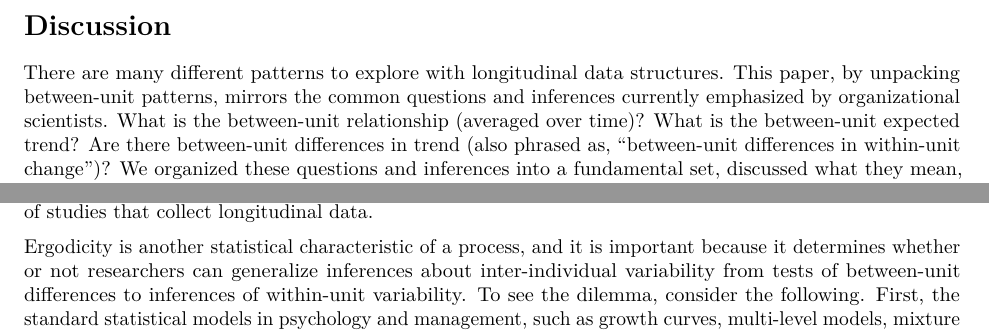
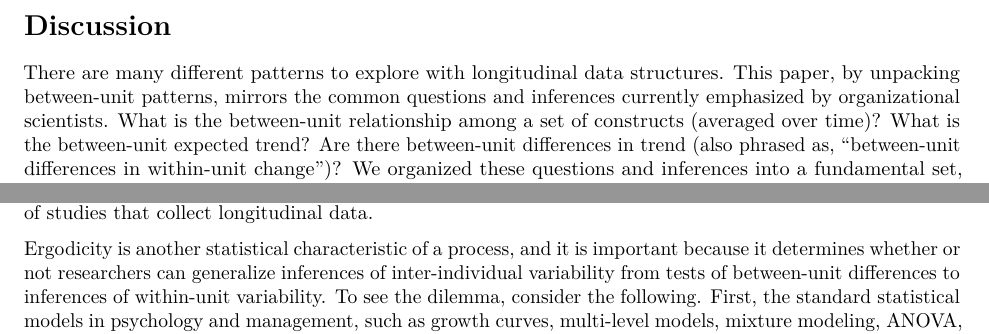
Before and after one commit to Cdishop/longitudinal_cookbook, an R Markdown document (Paper/lc_discussion.Rmd): two parts of page 1 of 2, joined at a grey line, cut so that both start at the same text. Rendered offline with R 4.5, knitr and Pandoc, then LaTeX, with nearby package versions.

Commit message:
meeting for jan 18

```diff
--- a/Paper/lc_discussion.Rmd
+++ b/Paper/lc_discussion.Rmd
@@ -4,7 +4,7 @@ output: pdf_document
 
 # Discussion
 
-There are many different patterns to explore with longitudinal data structures. This paper, by unpacking between-unit patterns, mirrors the common questions and inferences currently emphasized by organizational scientists. What is the between-unit relationship (averaged over time)? What is the between-unit expected trend? Are there between-unit differences in trend (also phrased as, "between-unit differences in within-unit change")? We organized these questions and inferences into a fundamental set, discussed what they mean, and linked the inferences to appropriate statistical models. Ultimately, researchers should now be able to understand the spectrum of between-unit inferences that they can explore with rich, longitudinal data.
+There are many different patterns to explore with longitudinal data structures. This paper, by unpacking between-unit patterns, mirrors the common questions and inferences currently emphasized by organizational scientists. What is the between-unit relationship among a set of constructs (averaged over time)? What is the between-unit expected trend? Are there between-unit differences in trend (also phrased as, "between-unit differences in within-unit change")? We organized these questions and inferences into a fundamental set, discussed what they mean, and linked the inferences to appropriate statistical models. Ultimately, researchers should now be able to understand the spectrum of between-unit inferences that they can explore with rich, longitudinal data.
 
 Between-unit questions are common and useful, but an alternative lens to asking questions and making inferences with repeated measures is to focus on within-unit patterns. Within-unit inferences emphasize fluctuations over time rather than across units. For example, Beal [-@beal_esm_2015] notes that many of the psychological phenomenon in which we are interested are "sequences of events and event reactions that happen within each person's stream of experience" (p. 5). This is a within-unit statement: it emphasizes how a construct moves through time within a single individual.
 
@@ -14,7 +14,7 @@ Taking a within-persons perspective requires greater $T$ -- researchers must col
 
 Processes give rise to observed data, and those observed data are characterized by distributions and their moments. Stationarity is about whether or not the statistical characteristics of a process remain stable over time. When they do, the analyst has permission to use a variety of regression-based techniques like those described in this paper without additional concerns of faulty inferences. When trajectories are non-stationary, however, then the inferences drawn from regression-based techniques are often misguided [@granger_spurious_1974]. Growth-models assume non-stationarity, whereas the other statistical models discussed in this paper assume stationarity. Full explanations of stationarity are in @kuljanin_cautionary_2011, @braun_spurious_2013, @jebb2015time, and @metcalfe2009introductory, we draw attention to it here to emphasize that studies with greater $T$ have the ability to assess stationarity and understand which statistical models are appropriate. Moreover, finding evidence of (non)stationary is useful theoretical knowledge and needs to take the foreground of studies that collect longitudinal data.
 
-Ergodicity is another statistical characteristic of a process, and it is important because it determines whether or not researchers can generalize inferences about inter-individual variability from tests of between-unit differences to inferences of within-unit variability. To see the dilemma, consider the following. First, the standard statistical models in psychology and management, such as growth curves, multi-level models, mixture modeling, ANOVA, and factor analysis all focus on between-unit variation [@molenaar_manifesto_2004]. Second, researchers using these techniques run their computations on a sample drawn from a population and then generalize their results back to the population, so (a) the results live at the level of the population and (b) researchers assume that the population (or sub population in mixture modeling) is homogenous [@molenaar2009new]. These notions are fine on their own,  but researchers tend to make an additional assumption that is unlikely to hold: because resuls live at the level of the population and because researchers assume that the population is homogenous they often also assume that the results apply to the individuals making up the population [@molenaar2008implications]. In other words, they assume that the results from a test of between-unit variation hold at the level of within-individual variation.
+Ergodicity is another statistical characteristic of a process, and it is important because it determines whether or not researchers can generalize inferences of inter-individual variability from tests of between-unit differences to inferences of within-unit variability. To see the dilemma, consider the following. First, the standard statistical models in psychology and management, such as growth curves, multi-level models, mixture modeling, ANOVA, and factor analysis all focus on between-unit variation [@molenaar_manifesto_2004]. Second, researchers using these techniques run their computations on a sample drawn from a population and then generalize their results back to the population, so (a) the results live at the level of the population and (b) researchers assume that the population (or sub population in mixture modeling) is homogenous [@molenaar2009new]. These notions are fine on their own,  but researchers tend to make an additional assumption that is unlikely to hold: because resuls live at the level of the population and because researchers assume that the population is homogenous they often also assume that the results apply to the individuals making up the population [@molenaar2008implications]. In other words, they assume that the results from a test of between-unit variation hold at the level of within-individual variation.
 
 When processes are ergodic, this implicit assumption holds: the results of an analysis of between-unit differences generalize to within-unit patterns and vice versa [@molenaar2007psychological; @molenaar2008consequences]. Researchers can generalize with ergodic processes, they can use a multi-level model to assess between-unit patterns and then make statements about within-person relationships. But this generalization is rarely appropriate. A Gaussian process is non-ergodic if it is non-stationarity (e.g., it has time-varying trends) and/or heterogeneous across subjects (subject-specific dynamics). Stated simply, a Gaussian process is non-ergodic if it has trend and/or Susie's trajectory is different from Bob's. If either is violated, which is often the case, then standard analyses of between-subject differences (growth models, multi-level or random-coefficient models, mixture models, ANOVA, factor analysis) cannot be used to make within-person statements. In general, within-person inferences need to come from unpooled, subject-specific time-series data structures [@molenaar2009generalization].
 
```
Also changed, not shown: Paper/compile_lc.pdf, Paper/compile_lc.tex, Paper/figures/unnamed-chunk-10-1.pdf, Paper/figures/unnamed-chunk-11-1.pdf, Paper/figures/unnamed-chunk-14-1.pdf, 1 other file.
